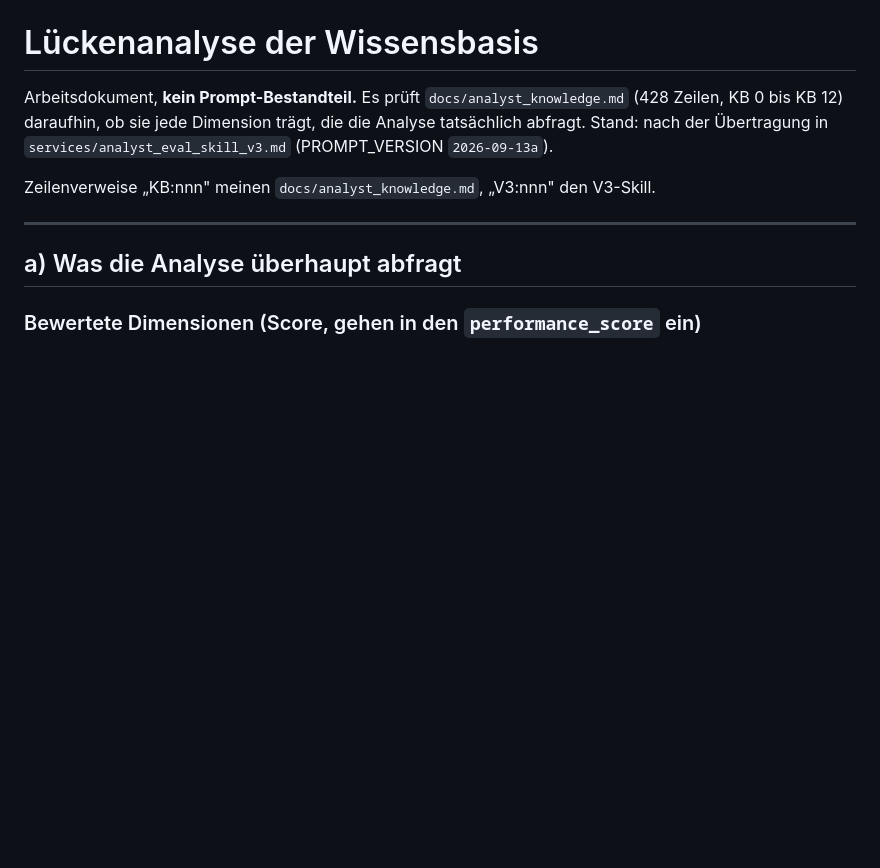
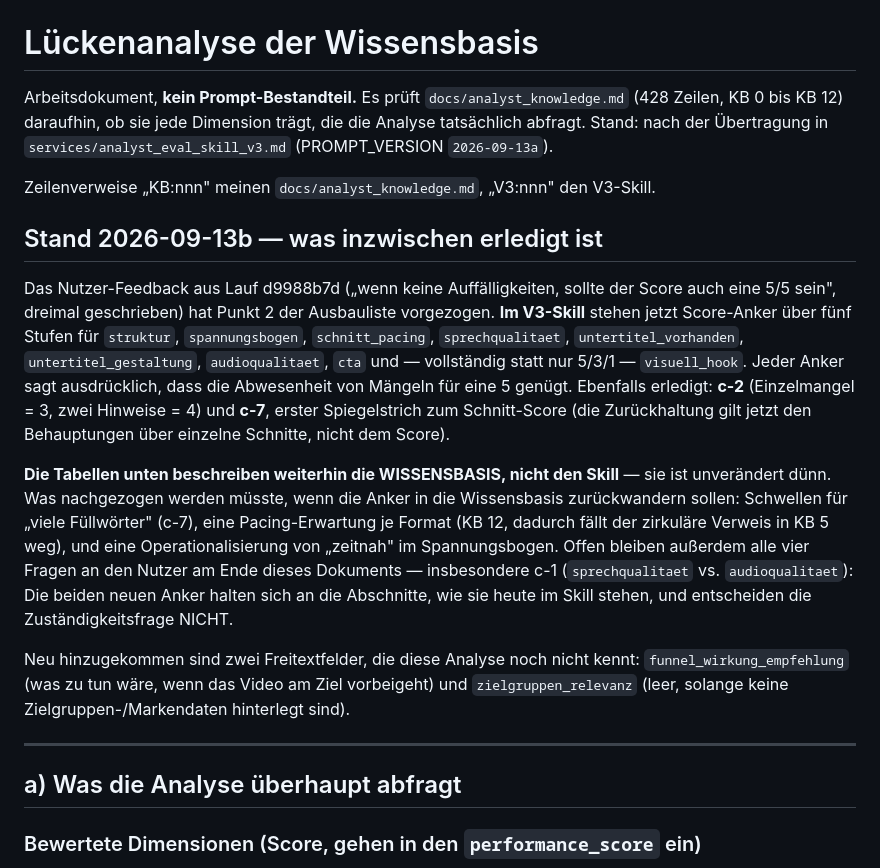
Before and after one commit to christhebirchdev/ki-video-editor, a Markdown page: docs/analyst_knowledge_luecken.md, the part around the change. GitHub-like rendering; blank space fills up the shorter version.

Commit message:
docs: Lueckenanalyse auf den Stand 2026-09-13b bringen
Ohne die Notiz behauptet das Dokument direkt nach dem Umbau weiter, sieben
Dimensionen haetten keinen Anker. Festgehalten ist auch die Abgrenzung: Die
Anker stehen im V3-SKILL, die Wissensbasis selbst ist unveraendert duenn - und
c-1 (sprechqualitaet vs. audioqualitaet) ist damit NICHT entschieden.

Co-Authored-By: Claude Opus 5 <noreply@anthropic.com>
Claude-Session: https://claude.ai/code/session_016wQTU3mpyb1JTt5Py26JVL

```diff
--- a/docs/analyst_knowledge_luecken.md
+++ b/docs/analyst_knowledge_luecken.md
@@ -5,6 +5,29 @@ KB 0 bis KB 12) daraufhin, ob sie jede Dimension trägt, die die Analyse tatsäc
 Stand: nach der Übertragung in `services/analyst_eval_skill_v3.md` (PROMPT_VERSION `2026-09-13a`).
 
 Zeilenverweise „KB:nnn" meinen `docs/analyst_knowledge.md`, „V3:nnn" den V3-Skill.
+
+## Stand 2026-09-13b — was inzwischen erledigt ist
+
+Das Nutzer-Feedback aus Lauf d9988b7d („wenn keine Auffälligkeiten, sollte der Score auch eine 5/5
+sein", dreimal geschrieben) hat Punkt 2 der Ausbauliste vorgezogen. **Im V3-Skill** stehen jetzt
+Score-Anker über fünf Stufen für `struktur`, `spannungsbogen`, `schnitt_pacing`, `sprechqualitaet`,
+`untertitel_vorhanden`, `untertitel_gestaltung`, `audioqualitaet`, `cta` und — vollständig statt
+nur 5/3/1 — `visuell_hook`. Jeder Anker sagt ausdrücklich, dass die Abwesenheit von Mängeln für
+eine 5 genügt. Ebenfalls erledigt: **c-2** (Einzelmangel = 3, zwei Hinweise = 4) und **c-7**, erster
+Spiegelstrich zum Schnitt-Score (die Zurückhaltung gilt jetzt den Behauptungen über einzelne
+Schnitte, nicht dem Score).
+
+**Die Tabellen unten beschreiben weiterhin die WISSENSBASIS, nicht den Skill** — sie ist unverändert
+dünn. Was nachgezogen werden müsste, wenn die Anker in die Wissensbasis zurückwandern sollen:
+Schwellen für „viele Füllwörter" (c-7), eine Pacing-Erwartung je Format (KB 12, dadurch fällt der
+zirkuläre Verweis in KB 5 weg), und eine Operationalisierung von „zeitnah" im Spannungsbogen.
+Offen bleiben außerdem alle vier Fragen an den Nutzer am Ende dieses Dokuments — insbesondere c-1
+(`sprechqualitaet` vs. `audioqualitaet`): Die beiden neuen Anker halten sich an die Abschnitte, wie
+sie heute im Skill stehen, und entscheiden die Zuständigkeitsfrage NICHT.
+
+Neu hinzugekommen sind zwei Freitextfelder, die diese Analyse noch nicht kennt:
+`funnel_wirkung_empfehlung` (was zu tun wäre, wenn das Video am Ziel vorbeigeht) und
+`zielgruppen_relevanz` (leer, solange keine Zielgruppen-/Markendaten hinterlegt sind).
 
 ---
 
```
